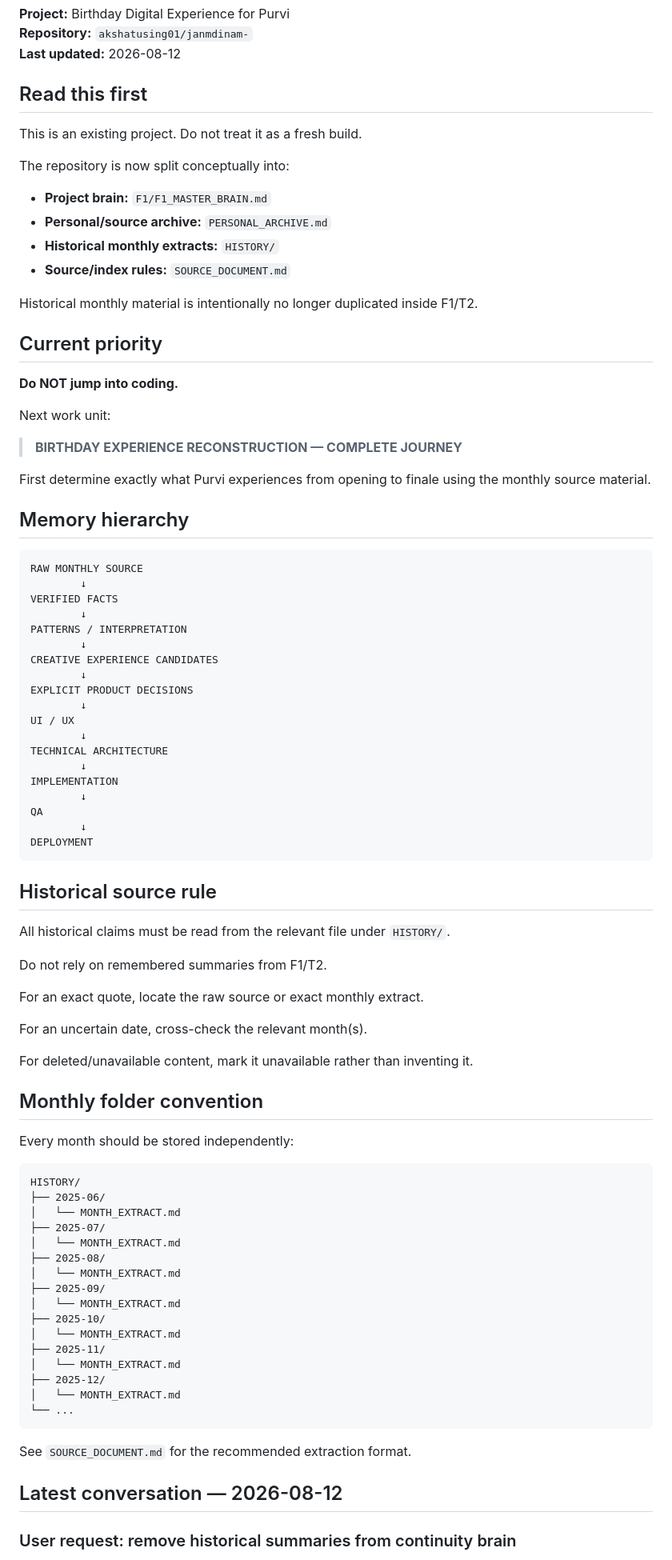
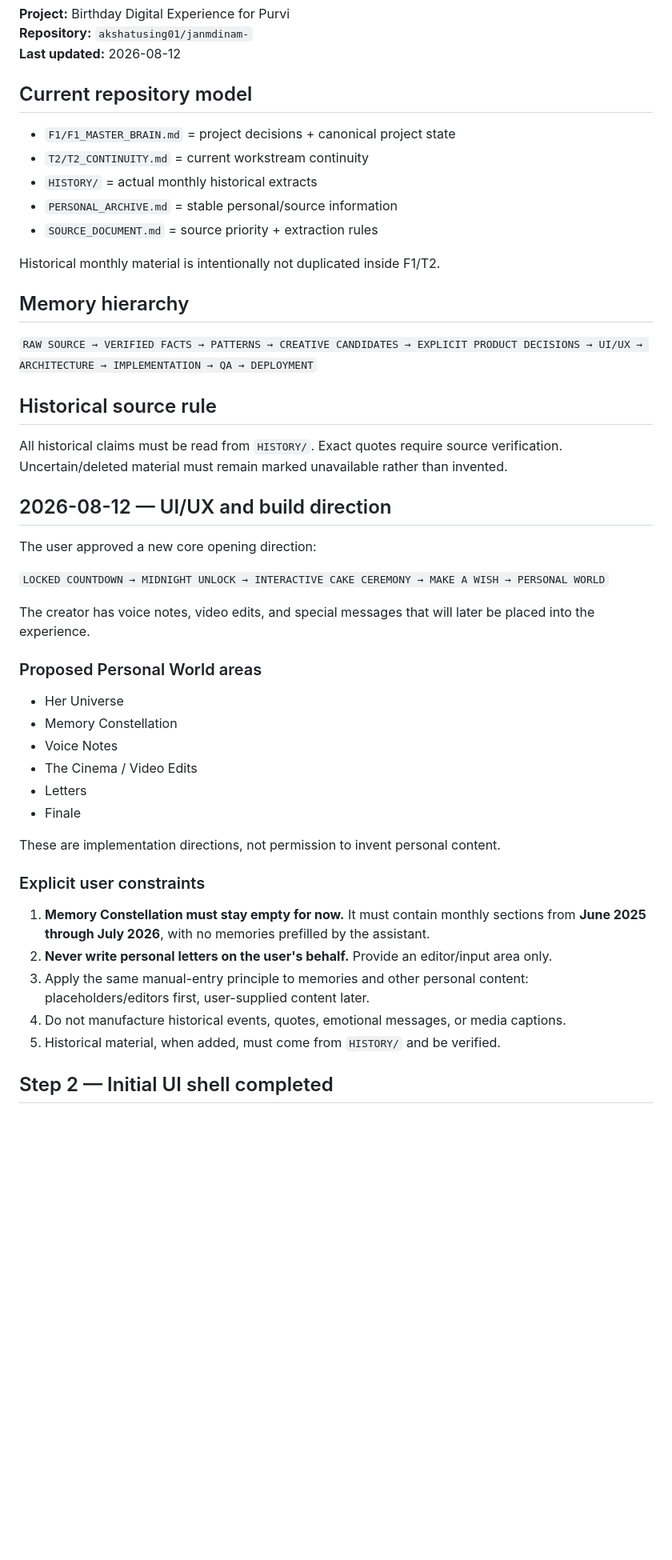
Before and after one commit to akshatusing01/janmdinam-, a Markdown page: T2/T2_CONTINUITY.md, the part around one of its changes. Shown at 80% size. Drawn GitHub-style; blank space fills up the shorter version.

````diff
--- a/T2/T2_CONTINUITY.md
+++ b/T2/T2_CONTINUITY.md
@@ -4,91 +4,50 @@
 **Repository:** `akshatusing01/janmdinam-`
 **Last updated:** 2026-08-12
 
-## Read this first
+## Current repository model
 
-This is an existing project. Do not treat it as a fresh build.
+- `F1/F1_MASTER_BRAIN.md` = project decisions + canonical project state
+- `T2/T2_CONTINUITY.md` = current workstream continuity
+- `HISTORY/` = actual monthly historical extracts
+- `PERSONAL_ARCHIVE.md` = stable personal/source information
+- `SOURCE_DOCUMENT.md` = source priority + extraction rules
 
-The repository is now split conceptually into:
-
-- **Project brain:** `F1/F1_MASTER_BRAIN.md`
-- **Personal/source archive:** `PERSONAL_ARCHIVE.md`
-- **Historical monthly extracts:** `HISTORY/`
-- **Source/index rules:** `SOURCE_DOCUMENT.md`
-
-Historical monthly material is intentionally no longer duplicated inside F1/T2.
-
-## Current priority
-
-**Do NOT jump into coding.**
-
-Next work unit:
-
-> **BIRTHDAY EXPERIENCE RECONSTRUCTION — COMPLETE JOURNEY**
-
-First determine exactly what Purvi experiences from opening to finale using the monthly source material.
+Historical monthly material is intentionally not duplicated inside F1/T2.
 
 ## Memory hierarchy
 
-```text
-RAW MONTHLY SOURCE
-        ↓
-VERIFIED FACTS
-        ↓
-PATTERNS / INTERPRETATION
-        ↓
-CREATIVE EXPERIENCE CANDIDATES
-        ↓
-EXPLICIT PRODUCT DECISIONS
-        ↓
-UI / UX
-        ↓
-TECHNICAL ARCHITECTURE
-        ↓
-IMPLEMENTATION
-        ↓
-QA
-        ↓
-DEPLOYMENT
-```
+`RAW SOURCE → VERIFIED FACTS → PATTERNS → CREATIVE CANDIDATES → EXPLICIT PRODUCT DECISIONS → UI/UX → ARCHITECTURE → IMPLEMENTATION → QA → DEPLOYMENT`
 
 ## Historical source rule
 
-All historical claims must be read from the relevant file under `HISTORY/`.
+All historical claims must be read from `HISTORY/`. Exact quotes require source verification. Uncertain/deleted material must remain marked unavailable rather than invented.
 
-Do not rely on remembered summaries from F1/T2.
+## 2026-08-12 — UI/UX and build direction
 
-For an exact quote, locate the raw source or exact monthly extract.
+The user approved a new core opening direction:
 
-For an uncertain date, cross-check the relevant month(s).
+`LOCKED COUNTDOWN → MIDNIGHT UNLOCK → INTERACTIVE CAKE CEREMONY → MAKE A WISH → PERSONAL WORLD`
 
-For deleted/unavailable content, mark it unavailable rather than inventing it.
+The creator has voice notes, video edits, and special messages that will later be placed into the experience.
 
-## Monthly folder convention
+### Proposed Personal World areas
 
-Every month should be stored independently:
+- Her Universe
+- Memory Constellation
+- Voice Notes
+- The Cinema / Video Edits
+- Letters
+- Finale
 
-```text
-HISTORY/
-├── 2025-06/
-│   └── MONTH_EXTRACT.md
-├── 2025-07/
-│   └── MONTH_EXTRACT.md
-├── 2025-08/
-│   └── MONTH_EXTRACT.md
-├── 2025-09/
-│   └── MONTH_EXTRACT.md
-├── 2025-10/
-│   └── MONTH_EXTRACT.md
-├── 2025-11/
-│   └── MONTH_EXTRACT.md
-├── 2025-12/
-│   └── MONTH_EXTRACT.md
-└── ...
-```
+These are implementation directions, not permission to invent personal content.
 
-See `SOURCE_DOCUMENT.md` for the recommended extraction format.
+### Explicit user constraints
 
-## Latest conversation — 2026-08-12
+1. **Memory Constellation must stay empty for now.** It must contain monthly sections from **June 2025 through July 2026**, with no memories prefilled by the assistant.
+2. **Never write personal letters on the user's behalf.** Provide an editor/input area only.
+3. Apply the same manual-entry principle to memories and other personal content: placeholders/editors first, user-supplied content later.
+4. Do not manufacture historical events, quotes, emotional messages, or media captions.
+5. Historical material, when added, must come from `HISTORY/` and be verified.
 
-### User request: remove historical summaries from continuity brain
+## Step 2 — Initial UI shell completed
 
````
Also changed, not shown: other parts of T2/T2_CONTINUITY.md (+40 -112 lines).
